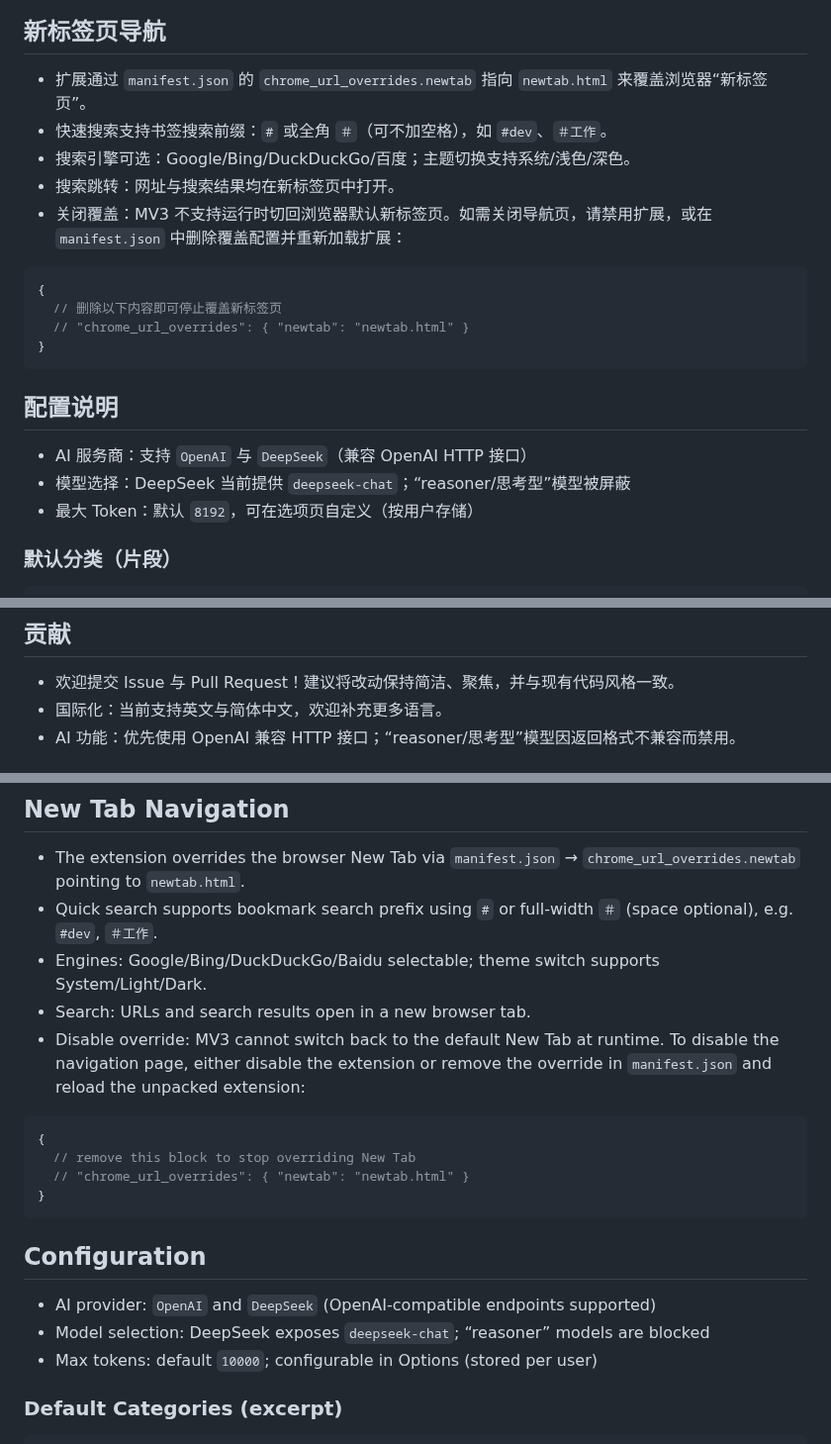
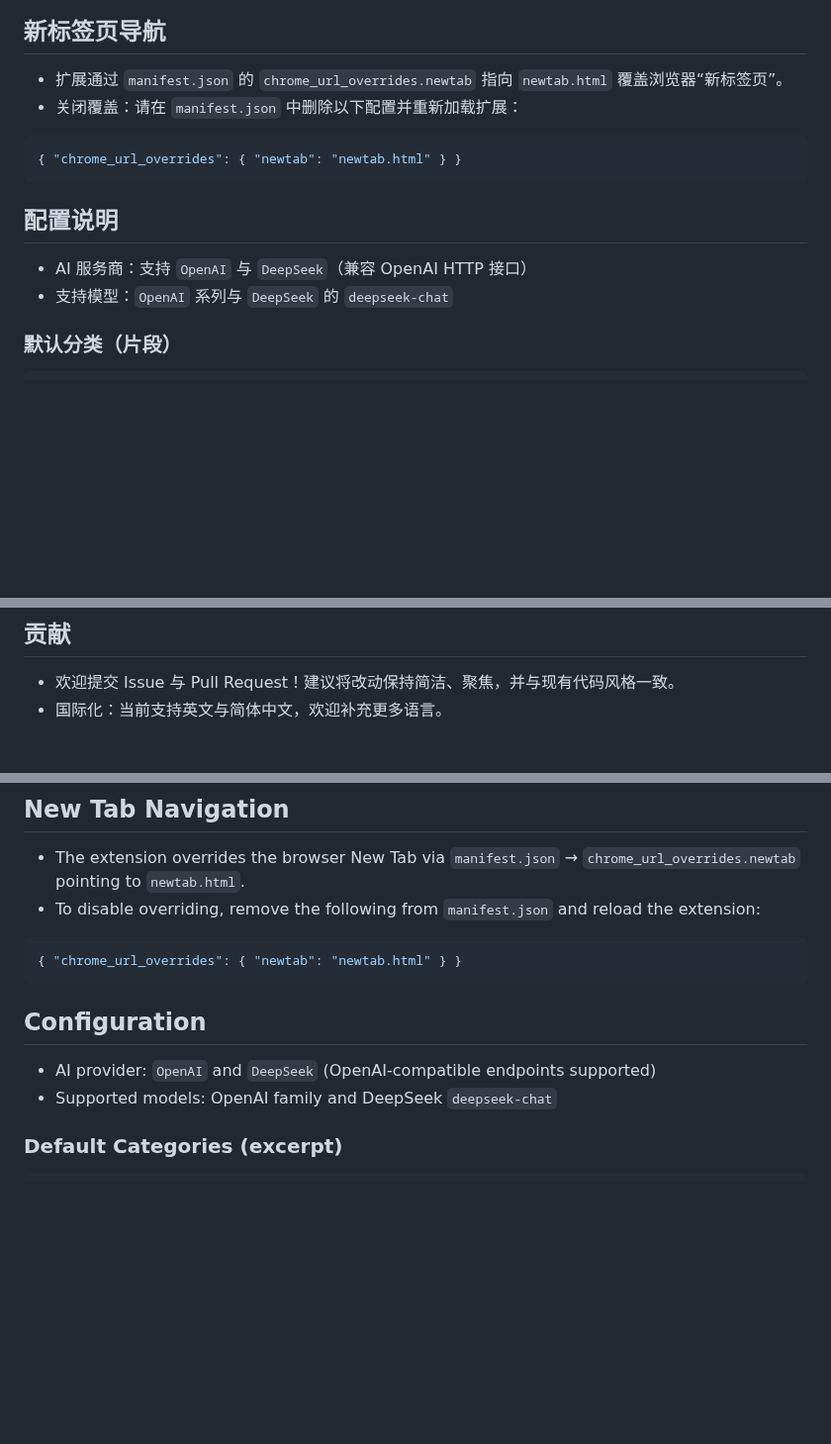
Before and after one commit to PanHywel/TidyMark, a Markdown page: README.md, 3 parts joined by grey strips. Shown at 99% size. GitHub-like rendering; blank space fills up the shorter version.

````diff
--- a/README.md
+++ b/README.md
@@ -40,24 +32,17 @@ TidyMark 是一个轻量的 Chrome/Edge 浏览器扩展，帮助你备份、自
 
 ## 新标签页导航
 
-- 扩展通过 `manifest.json` 的 `chrome_url_overrides.newtab` 指向 `newtab.html` 来覆盖浏览器“新标签页”。
-- 快速搜索支持书签搜索前缀：`#` 或全角 `＃`（可不加空格），如 `#dev`、`＃工作`。
-- 搜索引擎可选：Google/Bing/DuckDuckGo/百度；主题切换支持系统/浅色/深色。
-- 搜索跳转：网址与搜索结果均在新标签页中打开。
-- 关闭覆盖：MV3 不支持运行时切回浏览器默认新标签页。如需关闭导航页，请禁用扩展，或在 `manifest.json` 中删除覆盖配置并重新加载扩展：
+- 扩展通过 `manifest.json` 的 `chrome_url_overrides.newtab` 指向 `newtab.html` 覆盖浏览器“新标签页”。
+- 关闭覆盖：请在 `manifest.json` 中删除以下配置并重新加载扩展：
 
 ```json
-{
-  // 删除以下内容即可停止覆盖新标签页
-  // "chrome_url_overrides": { "newtab": "newtab.html" }
-}
+{ "chrome_url_overrides": { "newtab": "newtab.html" } }
 ```
 
 ## 配置说明
 
 - AI 服务商：支持 `OpenAI` 与 `DeepSeek`（兼容 OpenAI HTTP 接口）
-- 模型选择：DeepSeek 当前提供 `deepseek-chat`；“reasoner/思考型”模型被屏蔽
-- 最大 Token：默认 `8192`，可在选项页自定义（按用户存储）
+- 支持模型：`OpenAI` 系列与 `DeepSeek` 的 `deepseek-chat`
 
 ### 默认分类（片段）
 
@@ -110,5 +95,4 @@ TidyMark/
 
 - 欢迎提交 Issue 与 Pull Request！建议将改动保持简洁、聚焦，并与现有代码风格一致。
 - 国际化：当前支持英文与简体中文，欢迎补充更多语言。
-- AI 功能：优先使用 OpenAI 兼容 HTTP 接口；“reasoner/思考型”模型因返回格式不兼容而禁用。
 
@@ -161,23 +135,16 @@ TidyMark is a lightweight browser extension that helps you back up, organize, an
 ## New Tab Navigation
 
 - The extension overrides the browser New Tab via `manifest.json` → `chrome_url_overrides.newtab` pointing to `newtab.html`.
-- Quick search supports bookmark search prefix using `#` or full-width `＃` (space optional), e.g. `#dev`, `＃工作`.
-- Engines: Google/Bing/DuckDuckGo/Baidu selectable; theme switch supports System/Light/Dark.
-- Search: URLs and search results open in a new browser tab.
-- Disable override: MV3 cannot switch back to the default New Tab at runtime. To disable the navigation page, either disable the extension or remove the override in `manifest.json` and reload the unpacked extension:
+- To disable overriding, remove the following from `manifest.json` and reload the extension:
 
 ```json
-{
-  // remove this block to stop overriding New Tab
-  // "chrome_url_overrides": { "newtab": "newtab.html" }
-}
+{ "chrome_url_overrides": { "newtab": "newtab.html" } }
 ```
 
 ## Configuration
 
 - AI provider: `OpenAI` and `DeepSeek` (OpenAI-compatible endpoints supported)
-- Model selection: DeepSeek exposes `deepseek-chat`; “reasoner” models are blocked
-- Max tokens: default `10000`; configurable in Options (stored per user)
+- Supported models: OpenAI family and DeepSeek `deepseek-chat`
 
 ### Default Categories (excerpt)
 
````
Also changed, not shown: other parts of README.md (+23 -40 lines).
